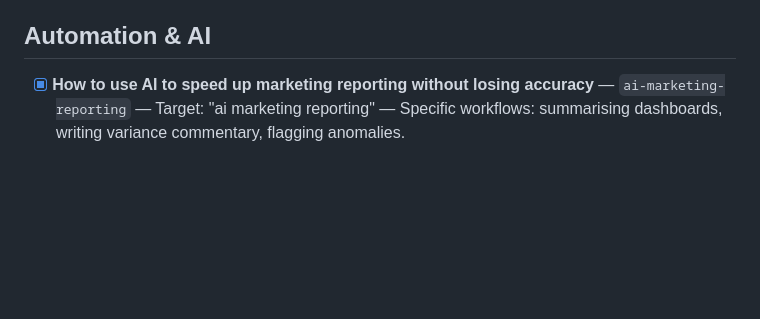
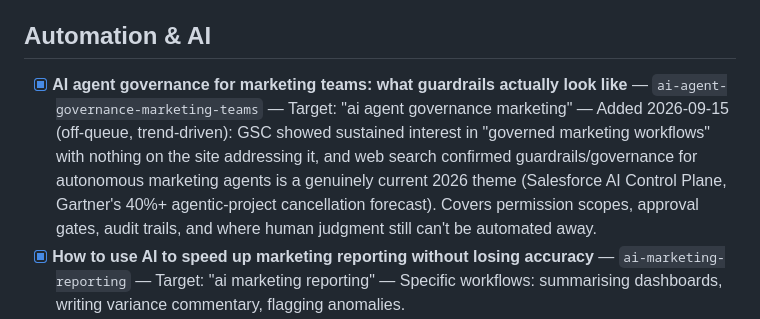
Before and after one commit to AntonioC92/antonio-portfolio-app, a Markdown page: BLOG_TOPICS.md, the part around the change. GitHub-like rendering; blank space fills up the shorter version.

Commit message:
Insight: AI Agent Governance for Marketing Teams: What Guardrails Actually Look Like
Co-Authored-By: Claude Sonnet 5 <noreply@anthropic.com>
Claude-Session: https://claude.ai/code/session_01STCMwb9pnJbUVY88utrecu

```diff
--- a/BLOG_TOPICS.md
+++ b/BLOG_TOPICS.md
@@ -28,6 +28,7 @@ Mark `[x]` when written and committed. Add new topics at the bottom of each sect
 
 ## Automation & AI
 
+- [x] **AI agent governance for marketing teams: what guardrails actually look like** — `ai-agent-governance-marketing-teams` — Target: "ai agent governance marketing" — Added 2026-09-15 (off-queue, trend-driven): GSC showed sustained interest in "governed marketing workflows" with nothing on the site addressing it, and web search confirmed guardrails/governance for autonomous marketing agents is a genuinely current 2026 theme (Salesforce AI Control Plane, Gartner's 40%+ agentic-project cancellation forecast). Covers permission scopes, approval gates, audit trails, and where human judgment still can't be automated away.
 - [x] **How to use AI to speed up marketing reporting without losing accuracy** — `ai-marketing-reporting` — Target: "ai marketing reporting" — Specific workflows: summarising dashboards, writing variance commentary, flagging anomalies.
 - [x] **Building a lead scoring system that sales will actually trust** — `lead-scoring-system` — Target: "lead scoring system" — From criteria to CRM field to handoff SLA.
 - [x] **The automation stack for a 3-person marketing team** — `marketing-automation-stack-small-team` — Target: "marketing automation small team" — What to automate first when you have limited time and budget.
```
Also changed, not shown: 1 other file.
